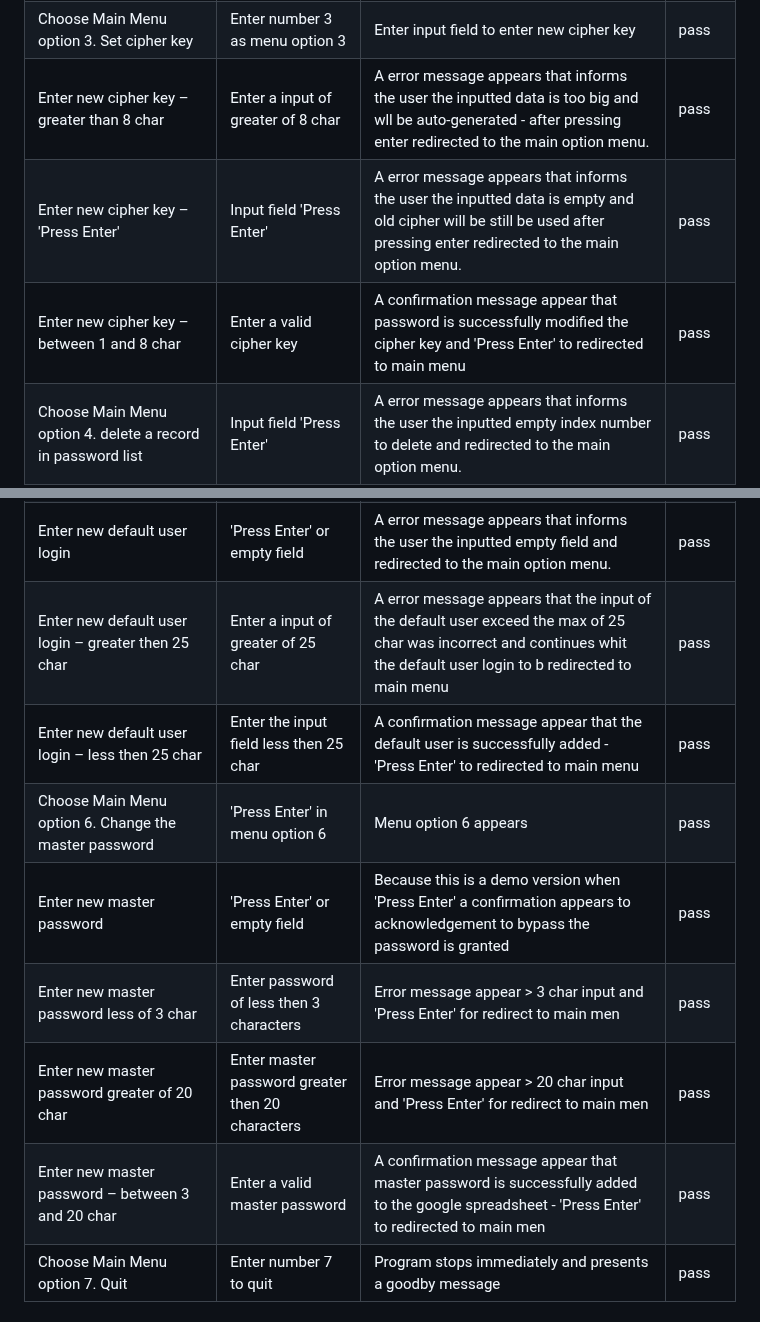
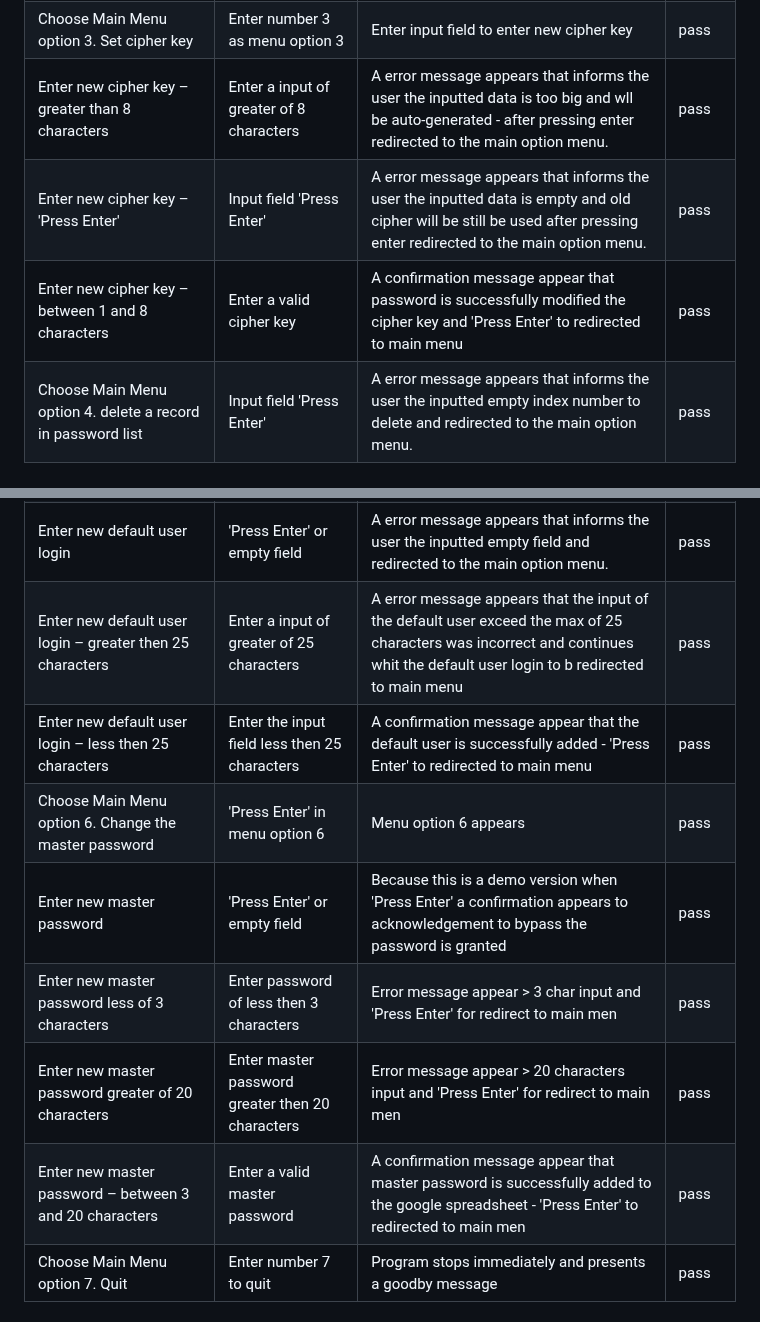
Before and after one commit to Harmonica-Men/Password-Manager, a Markdown page: README.md, 2 parts joined by grey strips. Drawn GitHub-style.

```diff
--- a/README.md
+++ b/README.md
@@ -265,22 +265,22 @@ The live DEMO version of Password-Manager is online running on Heroku, [here](ht
 | Choice password listing whether or not make passwords readable during listing – Yes          | Enter Y or Yes in capital                             | Listing of accounts and passwords unencrypted whit index numbers - 'Press Enter' to redirect main menu                                                                      | pass   |
 | Choice password listing whether or not make passwords readable during listing – No or enter | Enter N or n or Enter                                 | Listing of accounts and passwords encrypted whit index numbers 'Press Enter' to redirect main menu                                                                          | pass   |
 | Choose Main Menu option 3. Set cipher key                                                  | Enter number 3 as menu option 3                       | Enter input field to enter new cipher key                                                                                                                                 | pass   |
-| Enter new cipher key – greater than 8 char                                                 | Enter a input of greater of 8 char                    | A error message appears that informs the user the inputted data is too big and wll be auto-generated - after pressing enter redirected to the main option menu.             | pass   |
+| Enter new cipher key – greater than 8 characters                                                 | Enter a input of greater of 8 characters                    | A error message appears that informs the user the inputted data is too big and wll be auto-generated - after pressing enter redirected to the main option menu.             | pass   |
 | Enter new cipher key – 'Press Enter'                                                         | Input field 'Press Enter'                               | A error message appears that informs the user the inputted data is empty and old cipher will be still be used after pressing enter redirected to the main option menu.      | pass   |
-| Enter new cipher key – between 1 and 8 char                                                | Enter a valid cipher key                              | A confirmation message appear that password is successfully modified the cipher key and 'Press Enter' to redirected to main menu                                            | pass   |
+| Enter new cipher key – between 1 and 8 characters                                                | Enter a valid cipher key                              | A confirmation message appear that password is successfully modified the cipher key and 'Press Enter' to redirected to main menu                                            | pass   |
 | Choose Main Menu option 4. delete a record in password list                                | Input field 'Press Enter'                               | A error message appears that informs the user the inputted empty index number to delete and redirected to the main option menu.                                              | pass   |
 | To be deleted index number is 0                                                          | Input field is zero                                   | A error message appears that informs the user the inputted index is zero and there are no records kept there, nothing is deleted and redirects to main menu                | pass   |
 | To be deleted index number exceeds the maximum numbers of records                          | Input number higher of maximum numbers of records     | A error message appears that informs the user the inputted index exceeds the maximum number of records nothing is deleted and redirects to main menu                       | pass   |
 | To be deleted index input are letters instead of number                                    | Input some random string                              | A error message appears that informs the user the inputted index is invalid and nothing is deleted and redirects to main menu                                              | pass   |
 | Choose Main Menu option 5. change default user login                                       | 'Press Enter' in menu option 5                          | Menu option 5 appears                                                                                                                                                     | pass   |
 | Enter new default user login                                                               | 'Press Enter' or empty field                            | A error message appears that informs the user the inputted empty field and redirected to the main option menu.                                                              | pass   |
-| Enter new default user login – greater then 25 char                                        | Enter a input of greater of 25 char                   | A error message appears that the input of the default user exceed the max of 25 char was incorrect and continues whit the default user login to b redirected to main menu | pass   |
-| Enter new default user login – less then 25 char                                           | Enter the input field less then 25 char               | A confirmation message appear that the default user is successfully added - 'Press Enter' to redirected to main menu                                                        | pass   |
+| Enter new default user login – greater then 25 characters                                        | Enter a input of greater of 25 characters                   | A error message appears that the input of the default user exceed the max of 25 characters was incorrect and continues whit the default user login to b redirected to main menu | pass   |
+| Enter new default user login – less then 25 characters                                           | Enter the input field less then 25 characters               | A confirmation message appear that the default user is successfully added - 'Press Enter' to redirected to main menu                                                        | pass   |
 | Choose Main Menu option 6. Change the master password                                      | 'Press Enter' in menu option 6                          | Menu option 6 appears                                                                                                                                                     | pass   |
 | Enter new master password                                                                  | 'Press Enter' or empty field                            | Because this is a demo version when 'Press Enter' a confirmation appears to acknowledgement to bypass the password is granted                                              | pass   |
-| Enter new master password less of 3 char                                                   | Enter password of less then 3 characters                   | Error message appear > 3 char input and 'Press Enter' for redirect to main men                                                                                              | pass   |
-| Enter new master password greater of 20 char                                               | Enter master password greater then 20 characters           | Error message appear > 20 char input and 'Press Enter' for redirect to main men                                                                                             | pass   |
-| Enter new master password – between 3 and 20 char                                          | Enter a valid master password                         | A confirmation message appear that master password is successfully added to the google spreadsheet - 'Press Enter' to redirected to main men                                | pass   |
+| Enter new master password less of 3 characters                                                   | Enter password of less then 3 characters                   | Error message appear > 3 char input and 'Press Enter' for redirect to main men                                                                                              | pass   |
+| Enter new master password greater of 20 characters                                               | Enter master password greater then 20 characters           | Error message appear > 20 characters input and 'Press Enter' for redirect to main men                                                                                             | pass   |
+| Enter new master password – between 3 and 20 characters                                          | Enter a valid master password                         | A confirmation message appear that master password is successfully added to the google spreadsheet - 'Press Enter' to redirected to main men                                | pass   |
 | Choose Main Menu option 7. Quit                                                            | Enter number 7 to quit                                | Program stops immediately and presents a goodby message                                                                                                                     | pass   |
 
 ### Testing User Stories
```
Also changed, not shown: other parts of README.md (+11 -11 lines).
